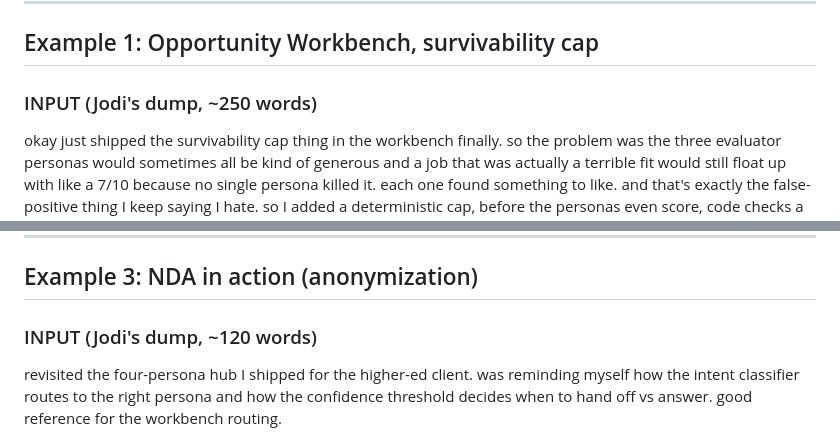
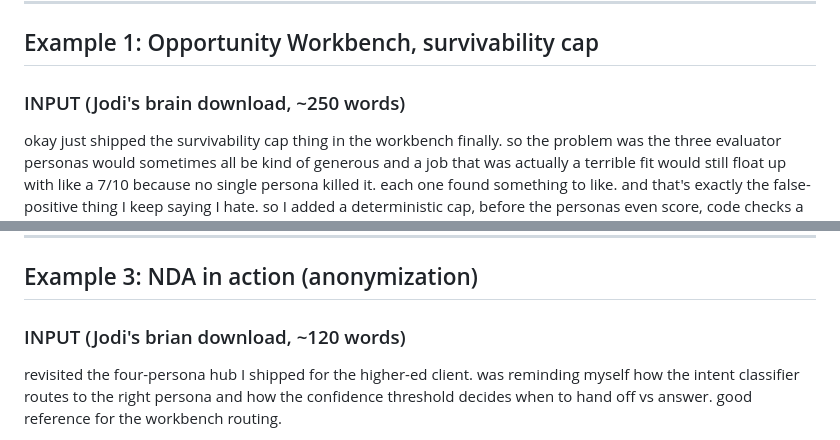
Before and after one commit to jmarielee/debrief-specialist, a Markdown page: examples.md, 2 parts joined by grey strips. Drawn GitHub-style.

Commit message:
Revise input descriptions for examples
Updated terminology from 'dump' to 'brain download' for clarity.

```diff
--- a/examples.md
+++ b/examples.md
@@ -8,7 +8,7 @@ The LinkedIn output is a **draft she trims**, not a brief. It comes back close e
 
 ## Example 1: Opportunity Workbench, survivability cap
 
-### INPUT (Jodi's dump, ~250 words)
+### INPUT (Jodi's brain download, ~250 words)
 
 okay just shipped the survivability cap thing in the workbench finally. so the problem was the three evaluator personas would sometimes all be kind of generous and a job that was actually a terrible fit would still float up with like a 7/10 because no single persona killed it. each one found something to like. and that's exactly the false-positive thing I keep saying I hate. so I added a deterministic cap, before the personas even score, code checks a few hard disqualifiers, like if the role requires a credential she flatly doesn't have or it's onsite in a city she can't be in, and if any of those trip, the score is capped at like a 3 no matter what the LLM personas say. so the personas can be as generous as they want and the math still refuses to let a non-survivable job look survivable. this is the thing, the LLM labels what it sees but the math decides. the personas are good at nuance, terrible at hard limits. code is the opposite. so I let each do what it's good at. also added a little note in the UI explaining WHY a job got capped so it's not a black box. feels clean. this is the most "me" the workbench has felt.
 
@@ -103,7 +103,7 @@ When your agents disagree, does your system resolve it, or just hide it? Curious
 
 ## Example 3: NDA in action (anonymization)
 
-### INPUT (Jodi's dump, ~120 words)
+### INPUT (Jodi's brian download, ~120 words)
 
 revisited the four-persona hub I shipped for the higher-ed client. was reminding myself how the intent classifier routes to the right persona and how the confidence threshold decides when to hand off vs answer. good reference for the workbench routing.
 
```
